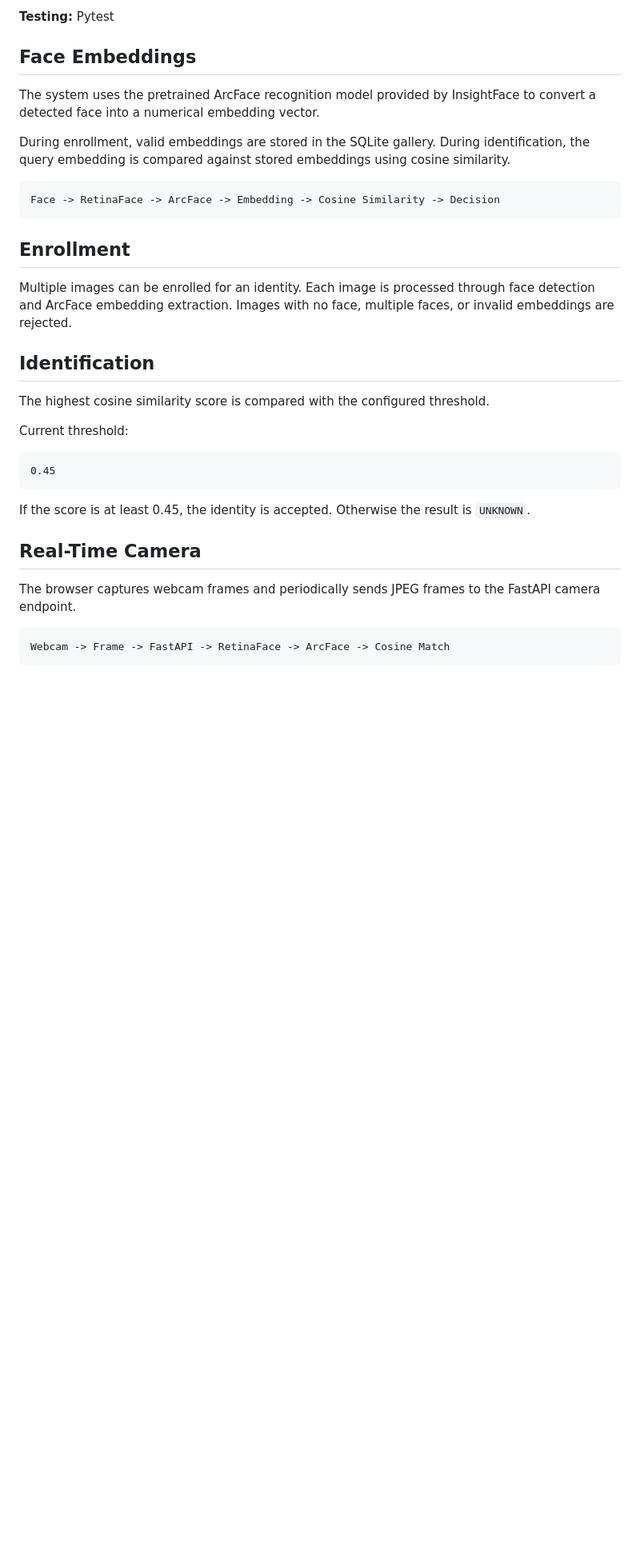
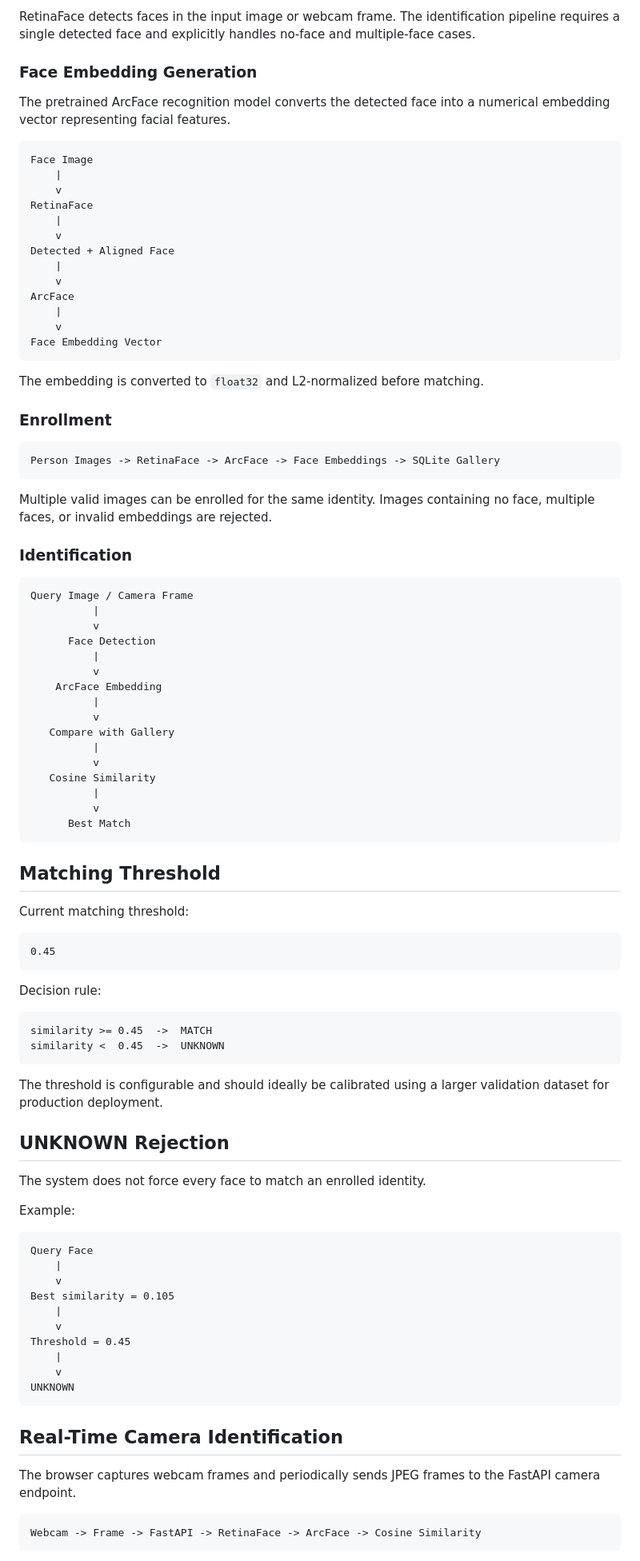
Before and after one commit to arpitha2907/Face-recognition-system, a Markdown page: README.md, the part around one of its changes. Shown at 80% size. GitHub-like rendering; blank space fills up the shorter version.

Commit message:
Improve README documentation

````diff
--- a/README.md
+++ b/README.md
@@ -59,37 +78,98 @@ Face Detection + Alignment
 
-**Testing:** Pytest
+RetinaFace detects faces in the input image or webcam frame. The identification pipeline requires a single detected face and explicitly handles no-face and multiple-face cases.
 
-## Face Embeddings
+### Face Embedding Generation
 
-The system uses the pretrained ArcFace recognition model provided by InsightFace to convert a detected face into a numerical embedding vector.
-
-During enrollment, valid embeddings are stored in the SQLite gallery. During identification, the query embedding is compared against stored embeddings using cosine similarity.
+The pretrained ArcFace recognition model converts the detected face into a numerical embedding vector representing facial features.
 
 ```text
-Face -> RetinaFace -> ArcFace -> Embedding -> Cosine Similarity -> Decision
+Face Image
+    |
+    v
+RetinaFace
+    |
+    v
+Detected + Aligned Face
+    |
+    v
+ArcFace
+    |
+    v
+Face Embedding Vector
 ```
 
-## Enrollment
+The embedding is converted to `float32` and L2-normalized before matching.
 
-Multiple images can be enrolled for an identity. Each image is processed through face detection and ArcFace embedding extraction. Images with no face, multiple faces, or invalid embeddings are rejected.
+### Enrollment
 
-## Identification
+```text
+Person Images -> RetinaFace -> ArcFace -> Face Embeddings -> SQLite Gallery
+```
 
-The highest cosine similarity score is compared with the configured threshold.
+Multiple valid images can be enrolled for the same identity. Images containing no face, multiple faces, or invalid embeddings are rejected.
 
-Current threshold:
+### Identification
+
+```text
+Query Image / Camera Frame
+          |
+          v
+      Face Detection
+          |
+          v
+    ArcFace Embedding
+          |
+          v
+   Compare with Gallery
+          |
+          v
+   Cosine Similarity
+          |
+          v
+      Best Match
+```
+
+## Matching Threshold
+
+Current matching threshold:
 
 ```text
 0.45
 ```
 
-If the score is at least 0.45, the identity is accepted. Otherwise the result is `UNKNOWN`.
+Decision rule:
 
-## Real-Time Camera
+```text
+similarity >= 0.45  ->  MATCH
+similarity <  0.45  ->  UNKNOWN
+```
+
+The threshold is configurable and should ideally be calibrated using a larger validation dataset for production deployment.
+
+## UNKNOWN Rejection
+
+The system does not force every face to match an enrolled identity.
+
+Example:
+
+```text
+Query Face
+    |
+    v
+Best similarity = 0.105
+    |
+    v
+Threshold = 0.45
+    |
+    v
+UNKNOWN
+```
+
+## Real-Time Camera Identification
 
 The browser captures webcam frames and periodically sends JPEG frames to the FastAPI camera endpoint.
 
 ```text
-Webcam -> Frame -> FastAPI -> RetinaFace -> ArcFace -> Cosine Match
+Webcam -> Frame -> FastAPI -> RetinaFace -> ArcFace -> Cosine Similarity
 ```
 
````
Also changed, not shown: other parts of README.md (+106 -87 lines).
